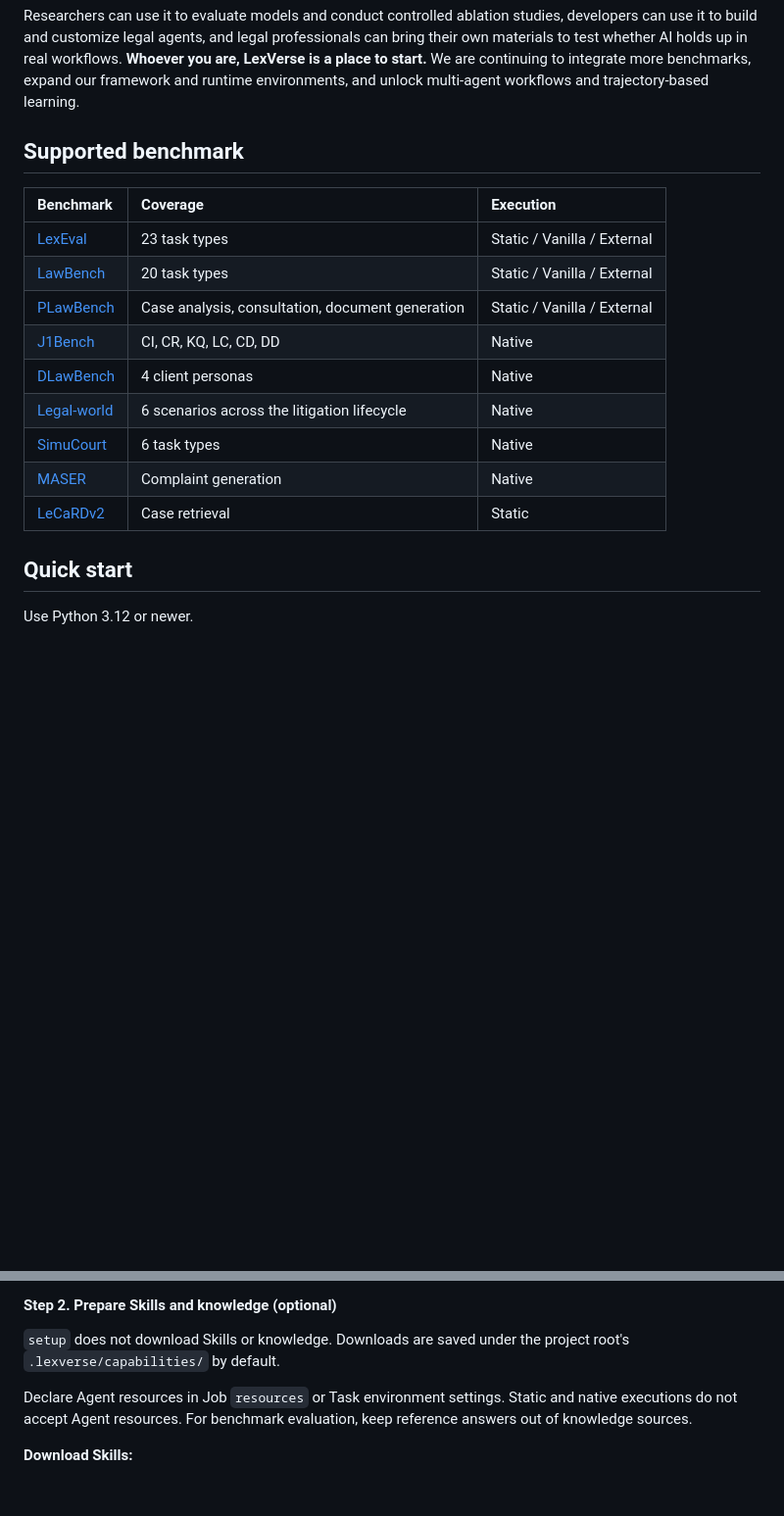
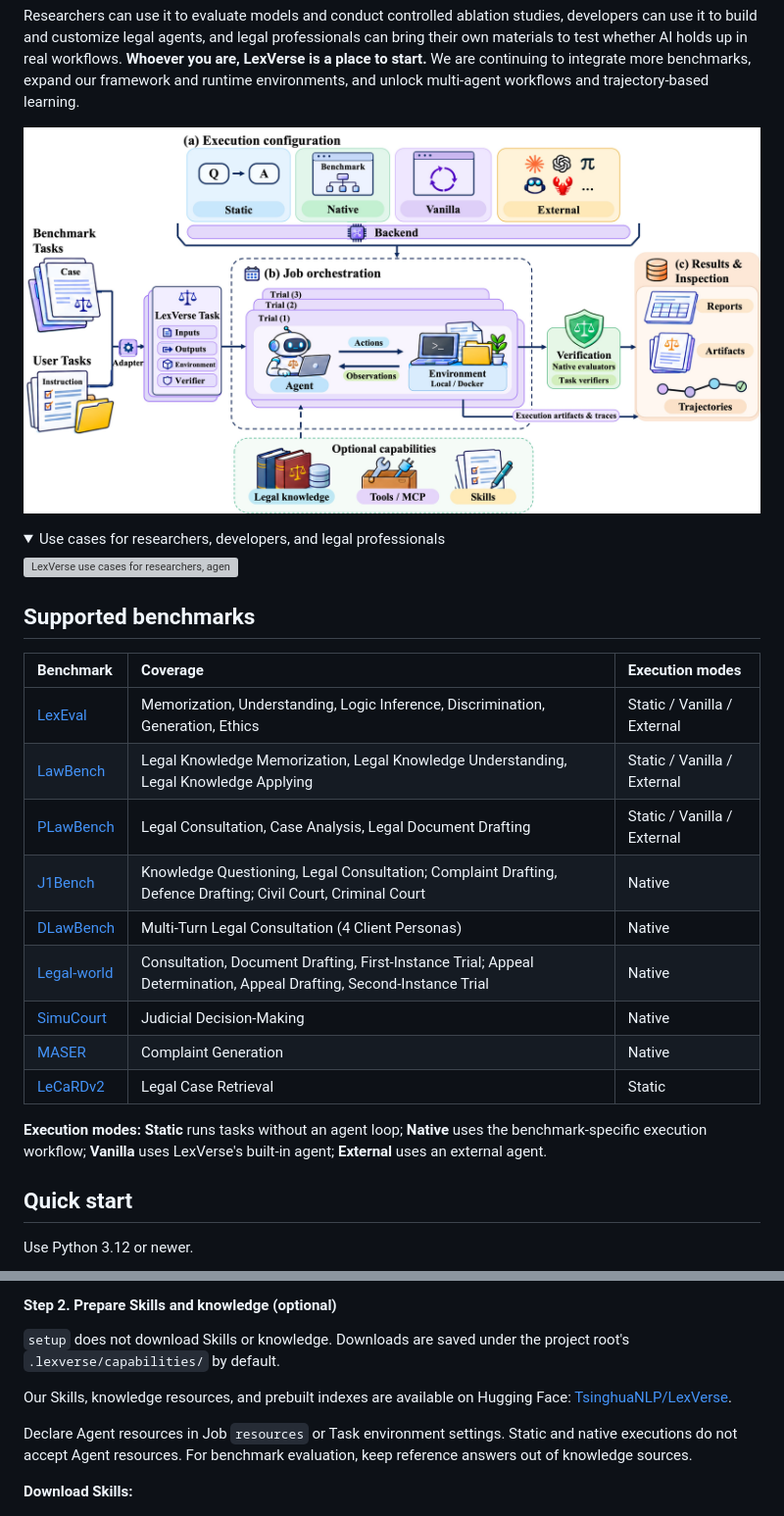
Before and after one commit to thunlp/LexVerse, a Markdown page: README.md, 2 parts joined by grey strips. Shown at 98% size. GitHub-like rendering; pictures changed too: assets/framework-overview.jpg (added); folded sections open; blank space fills up the shorter version; grey boxes are pictures that could not be loaded.

```diff
--- a/README.md
+++ b/README.md
@@ -14,19 +14,30 @@ LexVerse is **a unified framework** for legal language models and agents, spanni
 
 Researchers can use it to evaluate models and conduct controlled ablation studies, developers can use it to build and customize legal agents, and legal professionals can bring their own materials to test whether AI holds up in real workflows. **Whoever you are, LexVerse is a place to start.** We are continuing to integrate more benchmarks, expand our framework and runtime environments, and unlock multi-agent workflows and trajectory-based learning.
 
-## Supported benchmark
+[![LexVerse framework: execution modes, task and job orchestration, verification, and results](assets/framework-overview.jpg)](assets/framework-overview.jpg)
 
-| Benchmark                                                 | Coverage                                         | Execution                   |
-| :-------------------------------------------------------- | :----------------------------------------------- | :-------------------------- |
-| [LexEval](https://github.com/CSHaitao/LexEval)             | 23 task types                                    | Static / Vanilla / External |
-| [LawBench](https://github.com/open-compass/LawBench)       | 20 task types                                    | Static / Vanilla / External |
-| [PLawBench](https://github.com/SKYLENAGE-AI/PLawBench)     | Case analysis, consultation, document generation | Static / Vanilla / External |
-| [J1Bench](https://github.com/FudanDISC/J1Bench)            | CI, CR, KQ, LC, CD, DD                           | Native                      |
-| [DLawBench](https://github.com/SKYLENAGE-AI/DLawBench)     | 4 client personas                                | Native                      |
-| [Legal-world](https://github.com/sii-research/Legal-world) | 6 scenarios across the litigation lifecycle      | Native                      |
-| [SimuCourt](https://github.com/Zhitao-He/AgentsCourt)      | 6 task types                                     | Native                      |
-| [MASER](https://github.com/FudanDISC/MASER)                | Complaint generation                             | Native                      |
-| [LeCaRDv2](https://github.com/THUIR/LeCaRDv2)              | Case retrieval                                   | Static                      |
+<details>
+<summary>Use cases for researchers, developers, and legal professionals</summary>
+
+[![LexVerse use cases for researchers, agent developers, and legal professionals](assets/use-cases.jpg)](assets/use-cases.jpg)
+
+</details>
+
+## Supported benchmarks
+
+| Benchmark                                              | Coverage                                                                                                     | Execution modes             |
+| :----------------------------------------------------- | :----------------------------------------------------------------------------------------------------------------- | :-------------------------- |
+| [LexEval](lexverse/benchmarks/lexeval/README.md)        | Memorization, Understanding, Logic Inference, Discrimination, Generation, Ethics                                   | Static / Vanilla / External |
+| [LawBench](lexverse/benchmarks/lawbench/README.md)      | Legal Knowledge Memorization, Legal Knowledge Understanding, Legal Knowledge Applying                              | Static / Vanilla / External |
+| [PLawBench](lexverse/benchmarks/plawbench/README.md)    | Legal Consultation, Case Analysis, Legal Document Drafting                                                         | Static / Vanilla / External |
+| [J1Bench](lexverse/benchmarks/j1bench/README.md)        | Knowledge Questioning, Legal Consultation; Complaint Drafting, Defence Drafting; Civil Court, Criminal Court         | Native                      |
+| [DLawBench](lexverse/benchmarks/dlawbench/README.md)    | Multi-Turn Legal Consultation (4 Client Personas)                                                                  | Native                      |
+| [Legal-world](lexverse/benchmarks/legalworld/README.md) | Consultation, Document Drafting, First-Instance Trial; Appeal Determination, Appeal Drafting, Second-Instance Trial | Native                      |
+| [SimuCourt](lexverse/benchmarks/simucourt/README.md)    | Judicial Decision-Making                                                                                           | Native                      |
+| [MASER](lexverse/benchmarks/maser/README.md)            | Complaint Generation | Native                      |
+| [LeCaRDv2](lexverse/benchmarks/lecardv2/README.md)      | Legal Case Retrieval                                                                                               | Static                      |
+
+**Execution modes:** **Static** runs tasks without an agent loop; **Native** uses the benchmark-specific execution workflow; **Vanilla** uses LexVerse's built-in agent; **External** uses an external agent.
 
 ## Quick start
 
@@ -71,6 +82,8 @@ lexverse setup
 #### Step 2. Prepare Skills and knowledge (optional)
 
 `setup` does not download Skills or knowledge. Downloads are saved under the project root's `.lexverse/capabilities/` by default.
+
+Our Skills, knowledge resources, and prebuilt indexes are available on Hugging Face: [TsinghuaNLP/LexVerse](https://huggingface.co/datasets/TsinghuaNLP/LexVerse).
 
 Declare Agent resources in Job `resources` or Task environment settings. Static and native executions do not accept Agent resources. For benchmark evaluation, keep reference answers out of knowledge sources.
 
```
Also changed, not shown: 1 other file.
